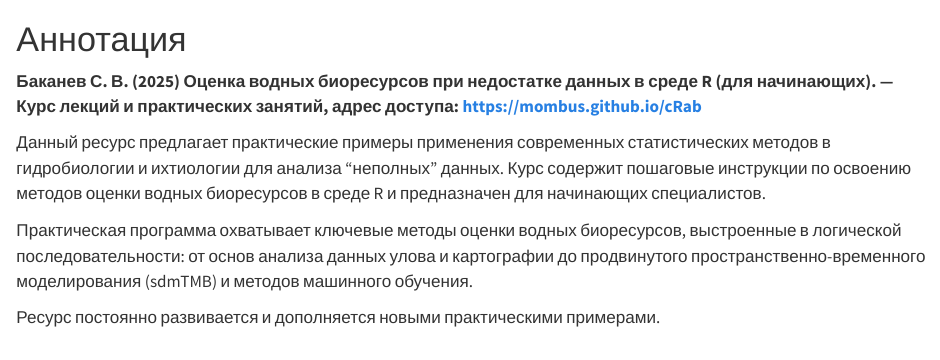
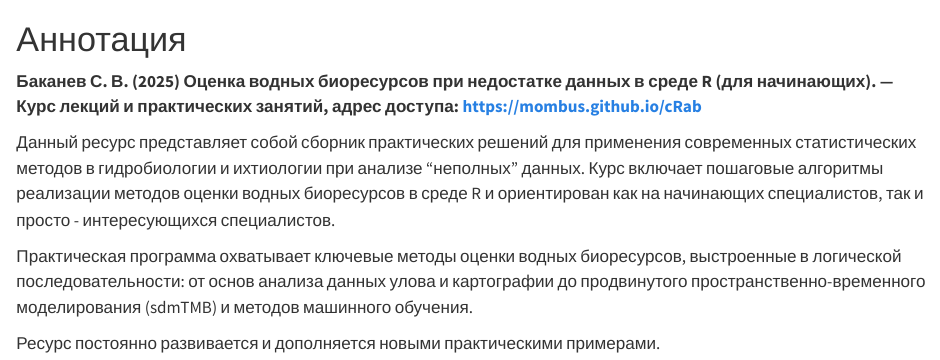
Before and after one commit to mombus/cRab, a Quarto document (index.qmd): the page in a window 1100 px wide, from its top. Rendered offline with R 4.5, knitr and Pandoc in place of Quarto, with nearby package versions.

Commit message:
update book

```diff
--- a/index.qmd
+++ b/index.qmd
@@ -2,7 +2,7 @@
 
 **Баканев С. В. (2025) Оценка водных биоресурсов при недостатке данных в среде R (для начинающих). — Курс лекций и практических занятий, адрес доступа: https://mombus.github.io/cRab**
 
-Данный ресурс предлагает практические примеры применения современных статистических методов в гидробиологии и ихтиологии для анализа "неполных" данных. Курс содержит пошаговые инструкции по освоению методов оценки водных биоресурсов в среде R и предназначен для начинающих специалистов.
+Данный ресурс представляет собой сборник практических решений для применения современных статистических методов в гидробиологии и ихтиологии при анализе "неполных" данных. Курс включает пошаговые алгоритмы реализации методов оценки водных биоресурсов в среде R и ориентирован как на начинающих специалистов, так и просто - интересующихся специалистов.
 
 Практическая программа охватывает ключевые методы оценки водных биоресурсов, выстроенные в логической последовательности: от основ анализа данных улова и картографии до продвинутого пространственно-временного моделирования (sdmTMB) и методов машинного обучения.
 
```
Also changed, not shown: .quarto/idx/index.qmd.json, docs/search.json, 1 other file.
